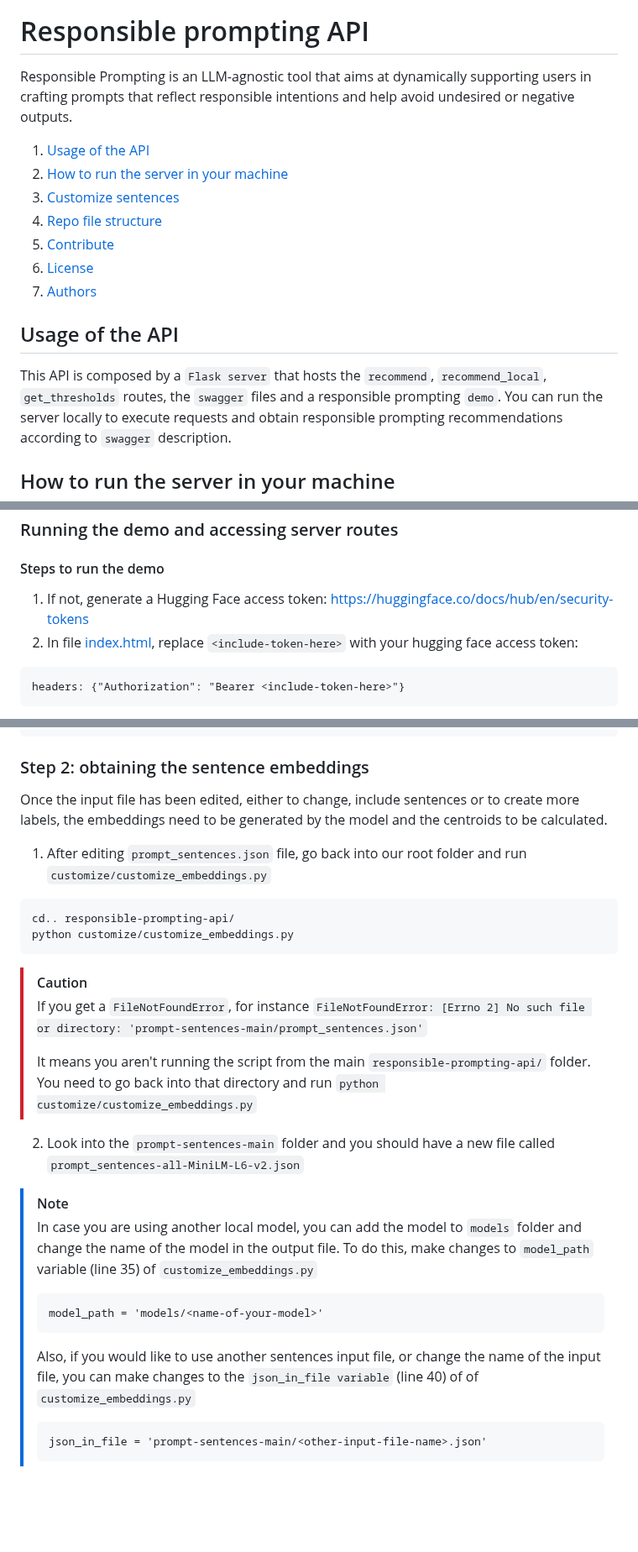
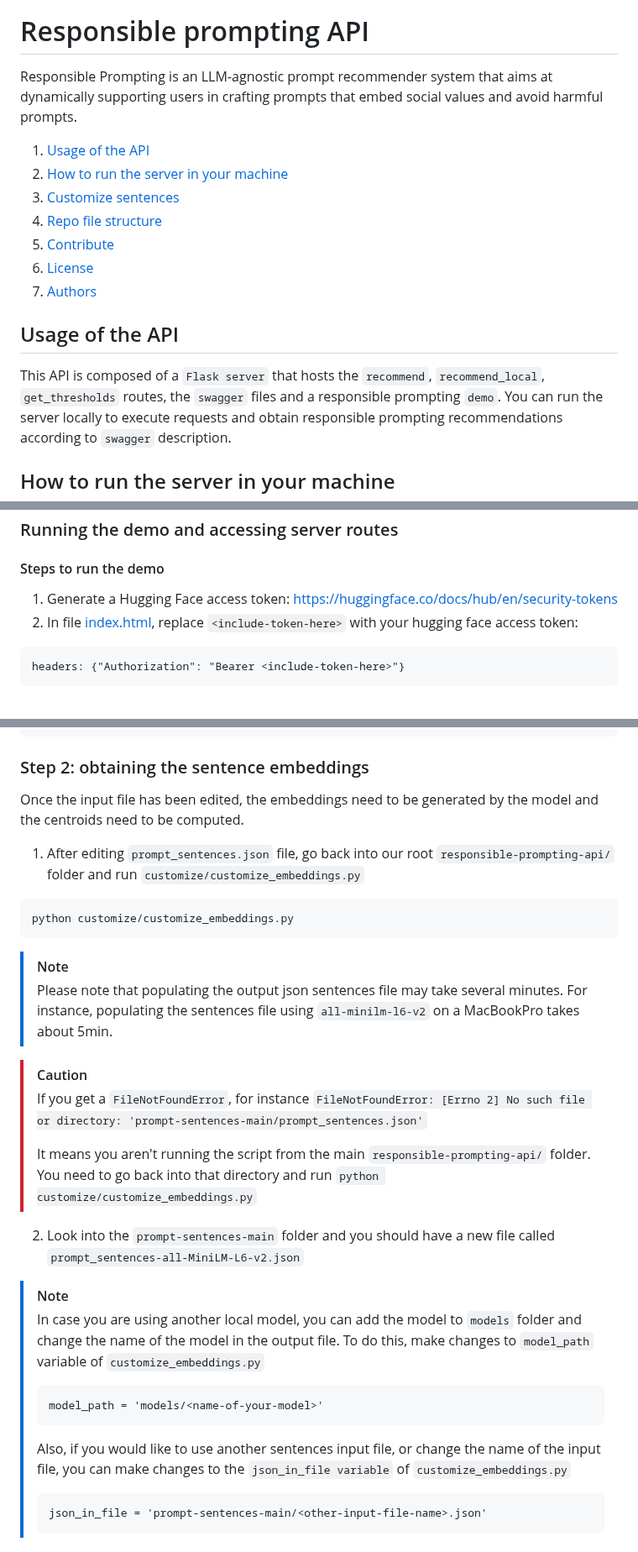
Before and after one commit to Mystic-Slice/responsible-prompting-api, a Markdown page: README.md, 3 parts joined by grey strips. Shown at 84% size. Drawn GitHub-style; folded sections open; blank space fills up the shorter version.

````diff
--- a/README.md
+++ b/README.md
@@ -2,7 +2,7 @@
 [![License](https://img.shields.io/badge/License-Apache_2.0-blue.svg)](https://opensource.org/licenses/Apache-2.0)
 
 # Responsible prompting API
-Responsible Prompting is an LLM-agnostic tool that aims at dynamically supporting users in crafting prompts that reflect responsible intentions and help avoid undesired or negative outputs.
+Responsible Prompting is an LLM-agnostic prompt recommender system that aims at dynamically supporting users in crafting prompts that embed social values and avoid harmful prompts.
 
 1. [Usage of the API](#usage-of-the-api)
 2. [How to run the server in your machine](#how-to-run-the-server-in-your-machine)
@@ -13,7 +13,7 @@ Responsible Prompting is an LLM-agnostic tool that aims at dynamically supportin
 7. [Authors](#authors)
 
 ## Usage of the API
-This API is composed by a `Flask server` that hosts the `recommend`, `recommend_local`, `get_thresholds` routes, the `swagger` files and a responsible prompting `demo`.
+This API is composed of a `Flask server` that hosts the `recommend`, `recommend_local`, `get_thresholds` routes, the `swagger` files and a responsible prompting `demo`.
 You can run the server locally to execute requests and obtain responsible prompting recommendations according to `swagger` description.
 
 ## How to run the server in your machine
@@ -38,7 +38,7 @@ HF_TOKEN= <include-token-here>
 ### Running the demo and accessing server routes
 
 #### Steps to run the demo
-1. If not, generate a Hugging Face access token: https://huggingface.co/docs/hub/en/security-tokens
+1. Generate a Hugging Face access token: https://huggingface.co/docs/hub/en/security-tokens
 2. In file [index.html](https://github.com/IBM/responsible-prompting-api/blob/main/static/demo/index.html), replace `<include-token-here>` with your hugging face access token:
 ```
 headers: {"Authorization": "Bearer <include-token-here>"}
@@ -282,13 +282,15 @@ You can also add a reference for the sentence in the `references` array and use
   </details>
 
  ### Step 2: obtaining the sentence embeddings
- Once the input file has been edited, either to change, include sentences or to create more labels, the embeddings need to be generated by the model and the centroids to be calculated.
+ Once the input file has been edited, the embeddings need to be generated by the model and the centroids need to be computed.
 
- 1. After editing `prompt_sentences.json` file, go back into our root folder and run `customize/customize_embeddings.py`
+ 1. After editing `prompt_sentences.json` file, go back into our root `responsible-prompting-api/` folder and run `customize/customize_embeddings.py`
 ```
-cd.. responsible-prompting-api/
 python customize/customize_embeddings.py
 ```
+> [!NOTE]
+> Please note that populating the output json sentences file may take several minutes. For instance, populating the sentences file using `all-minilm-l6-v2` on a MacBookPro takes about 5min.
+
 > [!CAUTION]
 > If you get a `FileNotFoundError`, for instance
 > `FileNotFoundError: [Errno 2] No such file or directory: 'prompt-sentences-main/prompt_sentences.json'`
@@ -299,11 +301,11 @@ python customize/customize_embeddings.py
  2. Look into the `prompt-sentences-main` folder and you should have a new file called `prompt_sentences-all-MiniLM-L6-v2.json`
 
 > [!NOTE]
-> In case you are using another local model, you can add the model to `models` folder and change the name of the model in the output file. To do this, make changes to `model_path` variable (line 35) of `customize_embeddings.py`
+> In case you are using another local model, you can add the model to `models` folder and change the name of the model in the output file. To do this, make changes to `model_path` variable of `customize_embeddings.py`
 >```
 >model_path = 'models/<name-of-your-model>'
 >```
-> Also, if you would like to use another sentences input file, or change the name of the input file, you can make changes to the `json_in_file variable` (line 40) of of `customize_embeddings.py`
+> Also, if you would like to use another sentences input file, or change the name of the input file, you can make changes to the `json_in_file variable` of `customize_embeddings.py`
 >```
 >json_in_file = 'prompt-sentences-main/<other-input-file-name>.json'
 >```
````
Also changed, not shown: other parts of README.md (+2 -2 lines).
